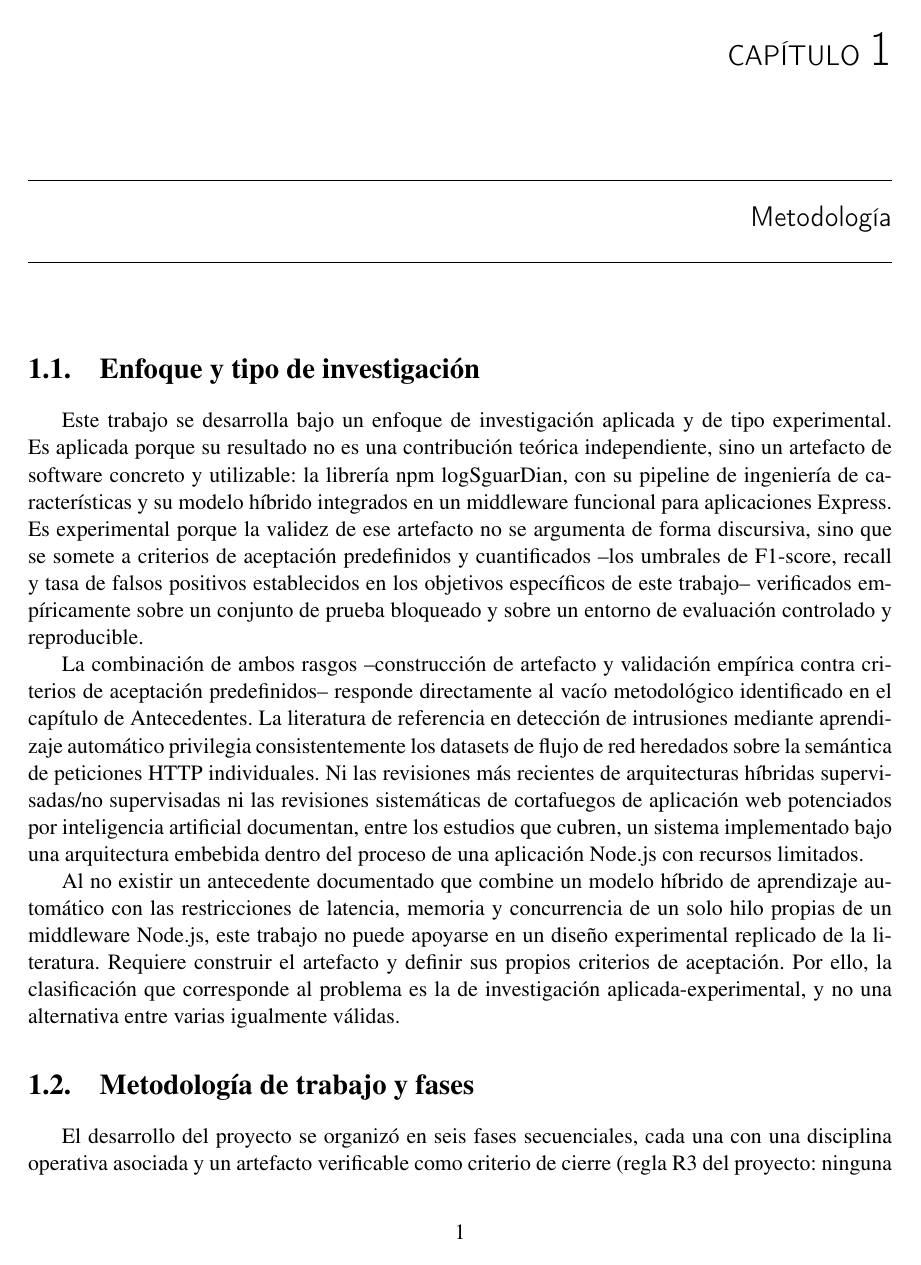
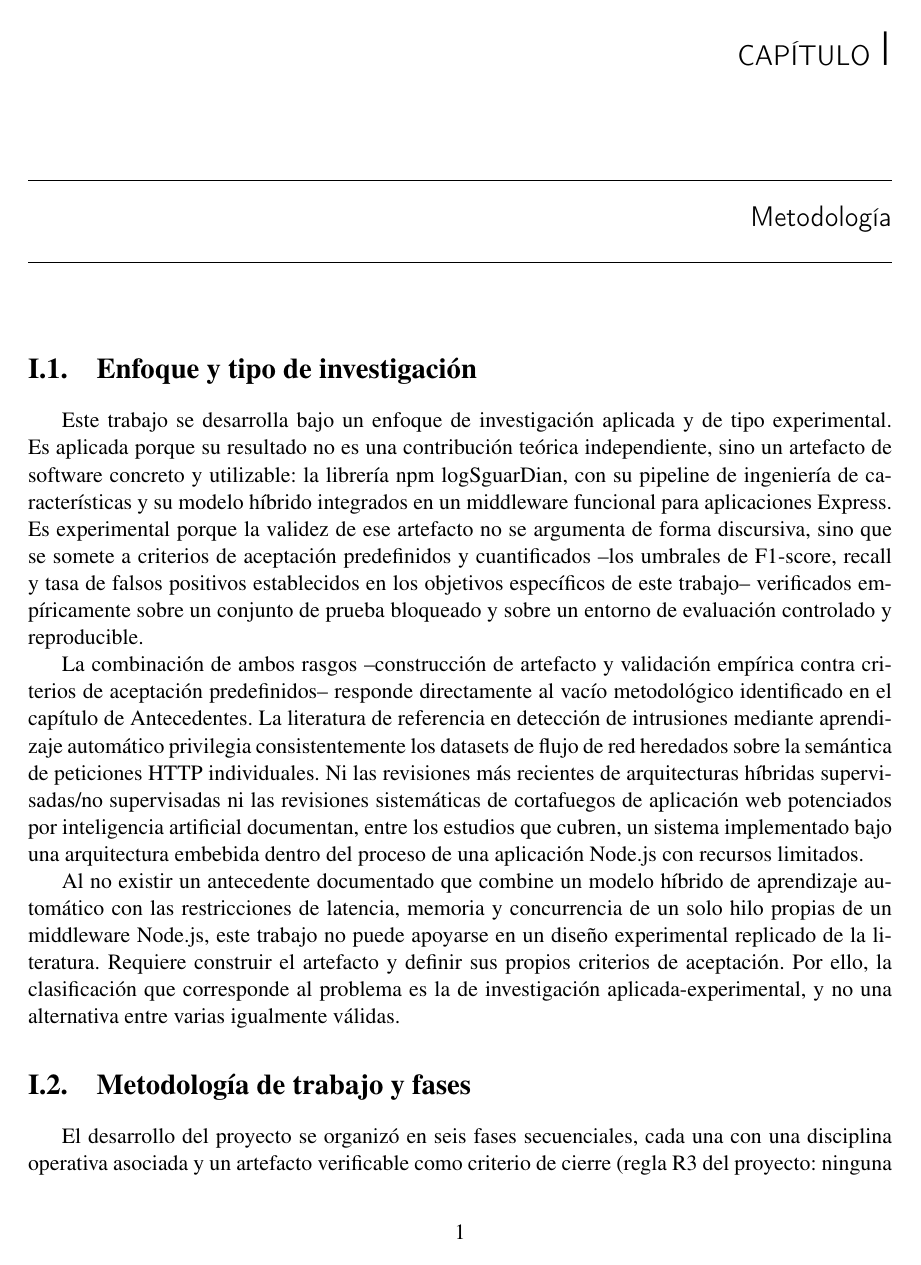
Before and after one commit to Diegoval-Dev/logSguarDian-thesis, a LaTeX document (metodologia-standalone.tex, which reads 2-paquetes_y_comandos_usuario.tex): page 1 of 12. Compiled offline with pdfLaTeX.

Commit message:
Usa números romanos en los capítulos y ajusta los anchos del índice

```diff
--- a/2-paquetes_y_comandos_usuario.tex
+++ b/2-paquetes_y_comandos_usuario.tex
@@ -5,3 +5,27 @@
 \usepackage{adjustbox}
 \usepackage{mathptmx}
 \spanishlcroman
+
+\renewcommand{\thechapter}{\Roman{chapter}}
+\makeatletter
+\renewcommand*\l@chapter[2]{%
+  \ifnum \c@tocdepth >\m@ne
+    \addpenalty{-\@highpenalty}%
+    \vskip 1.0em \@plus\p@
+    \setlength\@tempdima{3em}%
+    \begingroup
+      \parindent \z@ \rightskip \@pnumwidth
+      \parfillskip -\@pnumwidth
+      \leavevmode \bfseries
+      \advance\leftskip\@tempdima
+      \hskip -\leftskip
+      #1\nobreak\hfil
+      \nobreak\hb@xt@\@pnumwidth{\hss #2%
+                                 \kern-\p@\kern\p@}\par
+      \penalty\@highpenalty
+    \endgroup
+  \fi}
+\renewcommand*\l@section{\@dottedtocline{1}{1.5em}{3.2em}}
+\renewcommand*\l@subsection{\@dottedtocline{2}{4.7em}{4.4em}}
+\renewcommand*\l@subsubsection{\@dottedtocline{3}{9.1em}{5.4em}}
+\makeatother
```
